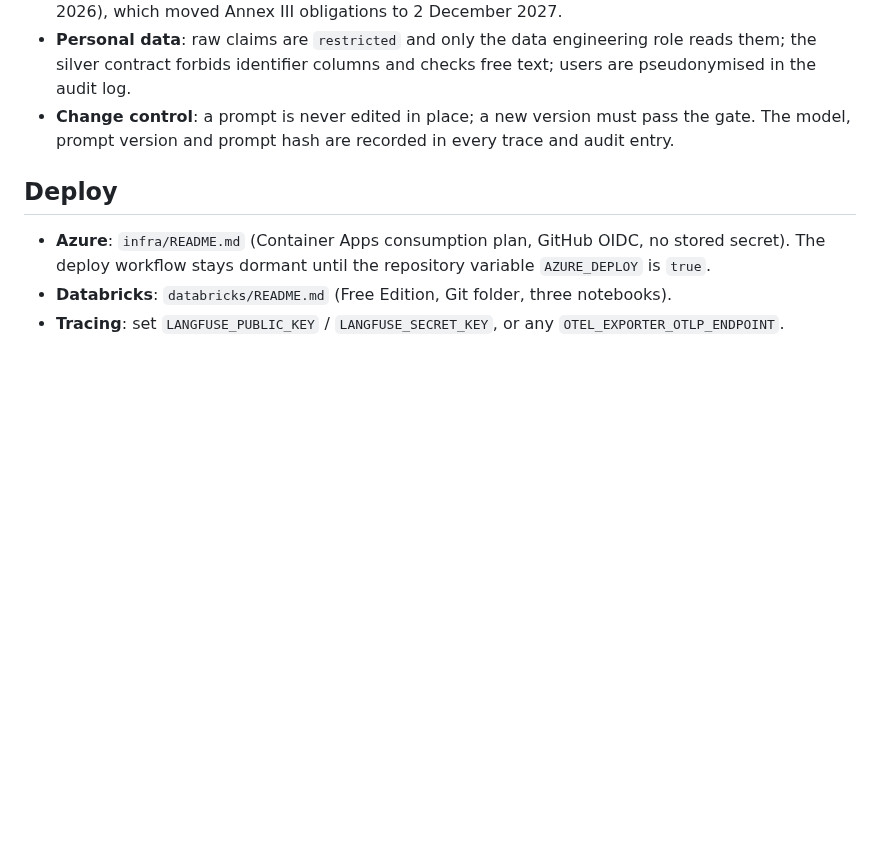
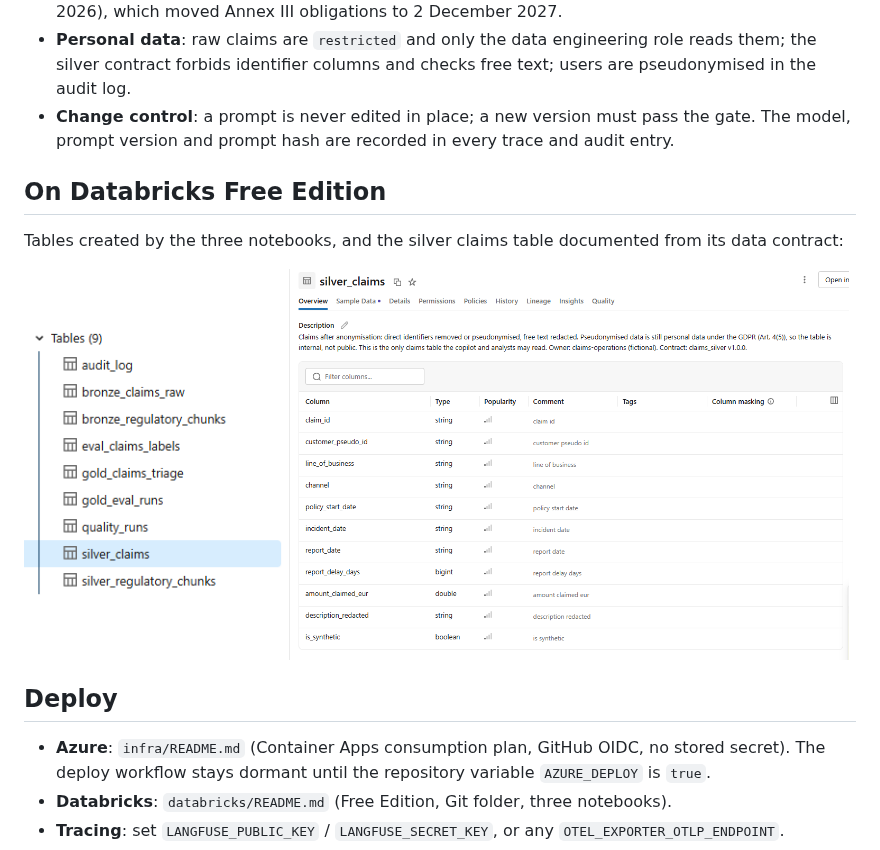
Before and after one commit to 26sneakysnake/compliance-copilot, a Markdown page: README.md, the part around the change. Rendered like a GitHub page; pictures changed too: docs/img/databricks_silver_claims.png (added), docs/img/databricks_tables.png (added); blank space fills up the shorter version.

Commit message:
Databricks screenshots in README, column descriptions in the silver claims contract
Co-Authored-By: Claude Opus 5.5 <noreply@anthropic.com>
Claude-Session: https://claude.ai/code/session_01YUFTurZmf2tY1MirmQqEr1

```diff
--- a/README.md
+++ b/README.md
@@ -147,6 +147,12 @@ lowering refusal recall. The gate now blocks any LLM run whose answer rate drops
 - **Change control**: a prompt is never edited in place; a new version must pass the gate. The model, prompt
   version and prompt hash are recorded in every trace and audit entry.
 
+## On Databricks Free Edition
+
+Tables created by the three notebooks, and the silver claims table documented from its data contract:
+
+<img src="docs/img/databricks_tables.png" alt="Tables in workspace.compliance_copilot" width="260"> <img src="docs/img/databricks_silver_claims.png" alt="silver_claims documented in Unity Catalog" width="560">
+
 ## Deploy
 
 - **Azure**: `infra/README.md` (Container Apps consumption plan, GitHub OIDC, no stored secret).
```
Also changed, not shown: 1 other file.
